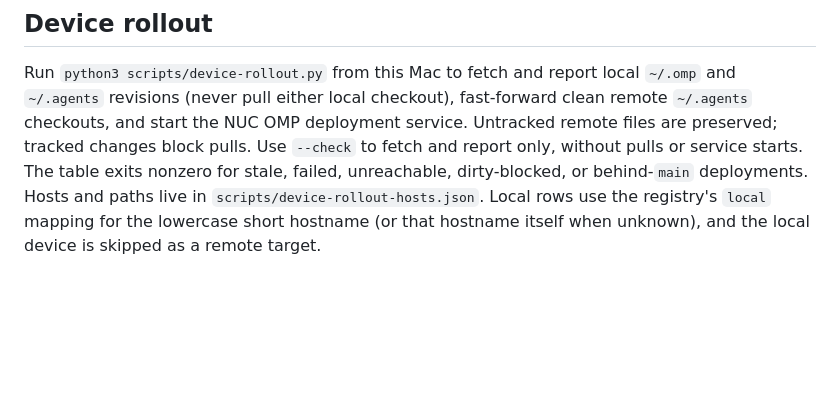
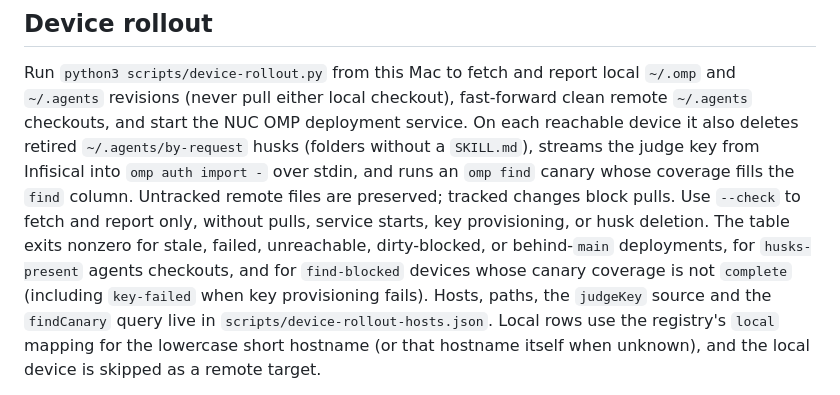
Before and after one commit to adam-jackson-cf/oh-mi-pi-config, a Markdown page: readme.md, the part around the change. Drawn GitHub-style; blank space fills up the shorter version.

Commit message:
docs(rollout): describe judge key, find canary and husk deletion in readme
Co-Authored-By: Claude Opus 5.5 <noreply@anthropic.com>

```diff
--- a/readme.md
+++ b/readme.md
@@ -131,10 +131,17 @@ source.
 Run `python3 scripts/device-rollout.py` from this Mac to fetch and report local
 `~/.omp` and `~/.agents` revisions (never pull either local checkout), fast-forward
 clean remote `~/.agents` checkouts, and start the NUC OMP deployment service.
-Untracked remote files are preserved; tracked changes block pulls. Use `--check`
-to fetch and report only, without pulls or service starts. The table exits nonzero
-for stale, failed, unreachable, dirty-blocked, or behind-`main` deployments.
-Hosts and paths live in `scripts/device-rollout-hosts.json`.
+On each reachable device it also deletes retired `~/.agents/by-request` husks
+(folders without a `SKILL.md`), streams the judge key from Infisical into
+`omp auth import -` over stdin, and runs an `omp find` canary whose coverage fills
+the `find` column. Untracked remote files are preserved; tracked changes block
+pulls. Use `--check` to fetch and report only, without pulls, service starts, key
+provisioning, or husk deletion. The table exits nonzero for stale, failed,
+unreachable, dirty-blocked, or behind-`main` deployments, for `husks-present`
+agents checkouts, and for `find-blocked` devices whose canary coverage is not
+`complete` (including `key-failed` when key provisioning fails).
+Hosts, paths, the `judgeKey` source and the `findCanary` query live in
+`scripts/device-rollout-hosts.json`.
 Local rows use the registry's `local` mapping for the lowercase short hostname
 (or that hostname itself when unknown), and the local device is skipped as a remote target.
 
```
